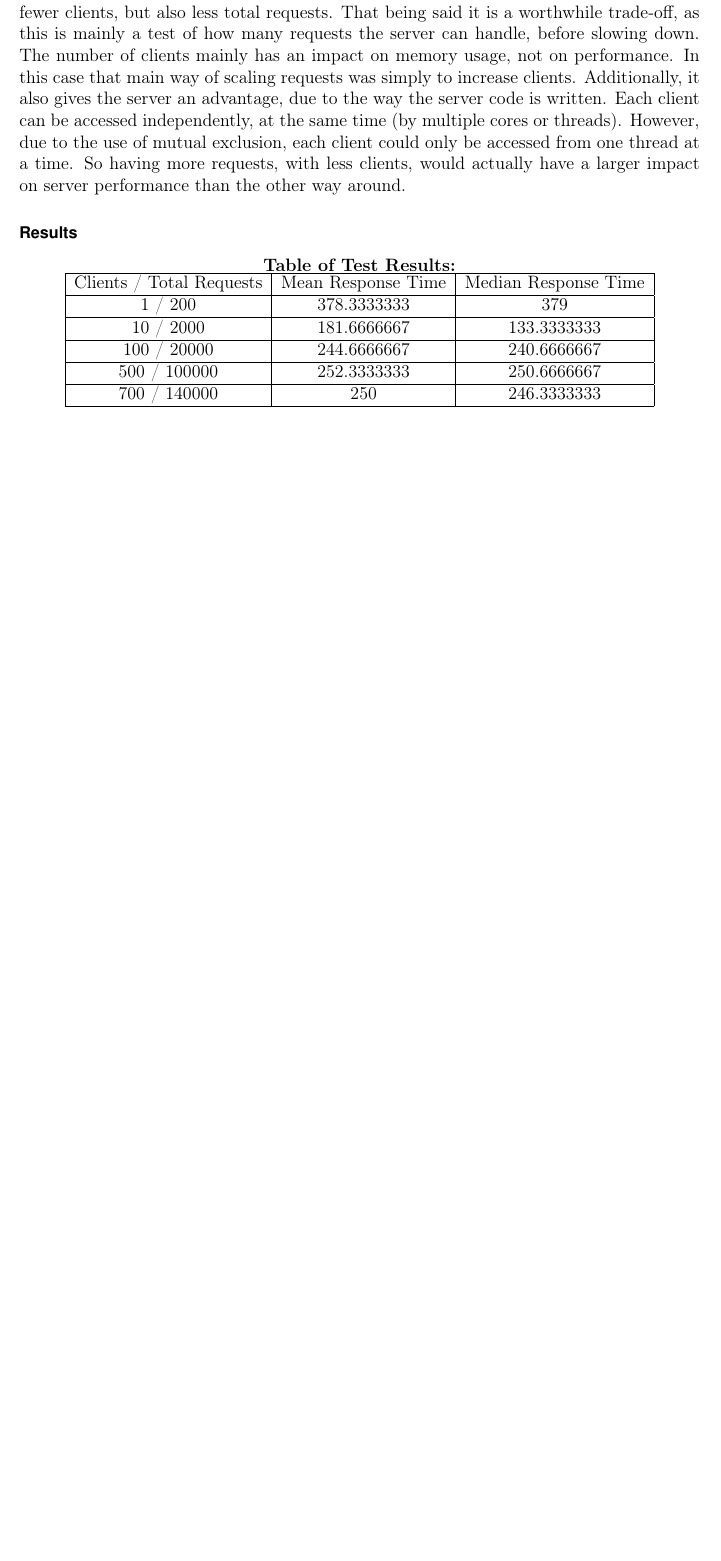
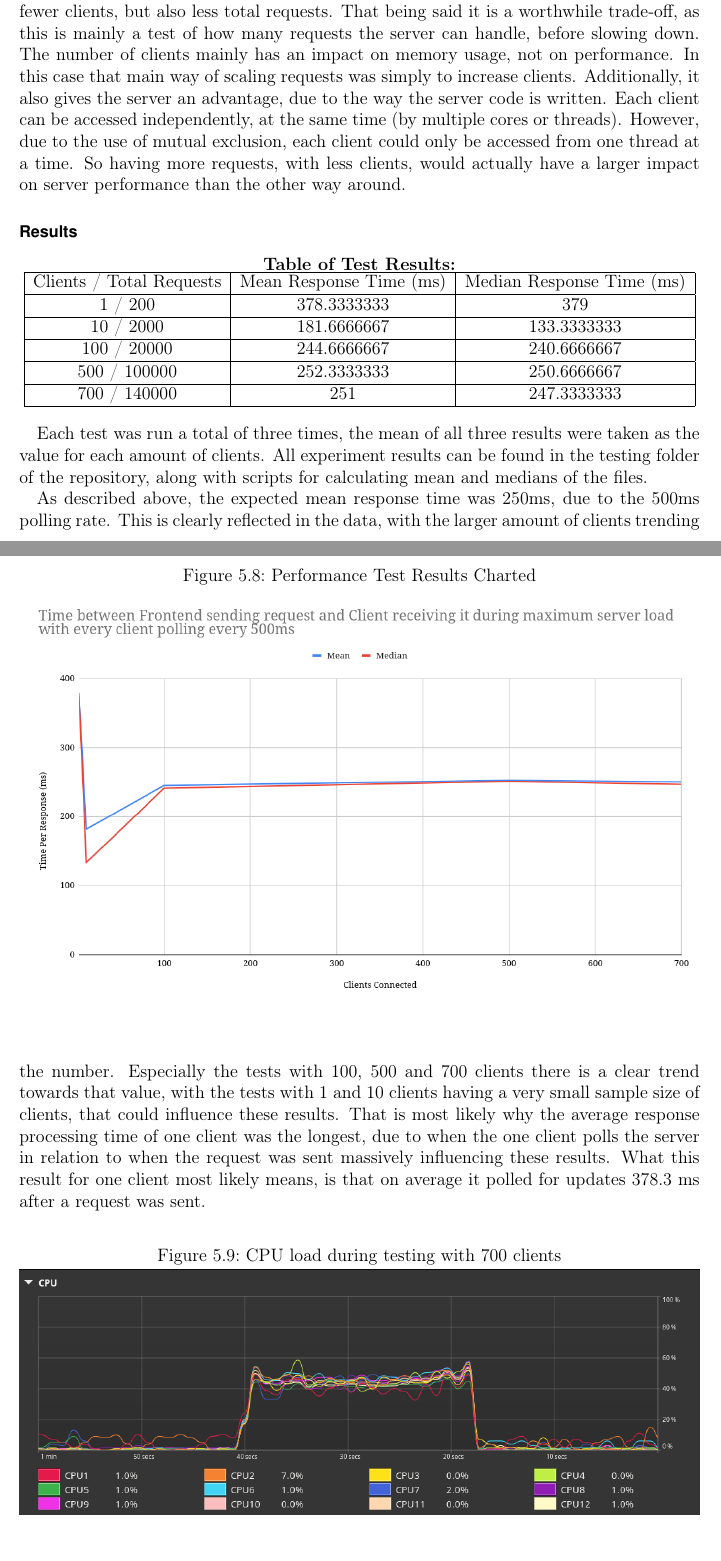
Before and after one commit to niknik3610/Bachelor-Thesis-Smarthome, a LaTeX thesis (report.tex, which reads chapter_testing.tex): part of page 49 of 56 before the commit and two parts of pages 49 and 50 of 57 after it, the two joined at a grey line, cut so that both start at the same text, the shorter picture padded with empty space. Compiled offline with pdfLaTeX.

Commit message:
more testing stuff

```diff
--- a/chapter_testing.tex
+++ b/chapter_testing.tex
@@ -143,7 +144,7 @@ To simulate a high server load, the program simulating a DDOS attack (described
     \textbf{Table of Test Results:}
 \begin{tabular}{ |c|c|c| }
  \hline
- Clients / Total Requests & Mean Response Time & Median Response Time\\
+ Clients / Total Requests & Mean Response Time (ms) & Median Response Time (ms)\\
  \hline
  1 / 200 & 378.3333333 & 379 \\
  \hline
@@ -153,15 +154,30 @@ To simulate a high server load, the program simulating a DDOS attack (described
  \hline
  500 / 100000 & 252.3333333 & 250.6666667 \\
  \hline
- 700 / 140000 & 250 & 246.3333333 \\
+ 700 / 140000 & 251 & 247.3333333 \\
  \hline
 \end{tabular}
 \end{center}
+
 \begin{figure}[h]
-\caption{Test Results Charted}
+\caption{Performance Test Results Charted}
 \includegraphics[width=\textwidth]{test_results_chart.png}
 \label{fig:test_results_chart}
 \end{figure}
 
+Each test was run a total of three times, the mean of all three results were taken as the value for each amount of clients. All experiment results can be found in the testing folder of the repository, along with scripts for calculating mean and medians of the files.
+
+As described above, the expected mean response time was 250ms, due to the 500ms polling rate. This is clearly reflected in the data, with the larger amount of clients trending the number. Especially the tests with 100, 500 and 700 clients there is a clear trend towards that value, with the tests with 1 and 10 clients having a very small sample size of clients, that could influence these results. That is most likely why the average response processing time of one client was the longest, due to when the one client polls the server in relation to when the request was sent massively influencing these results. What this result for one client most likely means, is that on average it polled for updates 378.3 ms after a request was sent.
+
+\begin{figure}[h]
+\caption{CPU load during testing with 700 clients}
+\includegraphics[width=\textwidth]{server_cpu_load.png}
+\label{fig:server_cpu_load}
+\end{figure}
+
+These test results clearly show that 700 clients are not enough to create a significant enough load on the server, that it would start struggling to process packets. This is a good result, as the server is running on mid-range, laptop hardware. Additionally, realistically very few users of the software would have a need of 700 clients running on the server. It however does give a good indication of how the software might run on less powerful hardware.
+
+Figure~\ref{fig:server_cpu_load} shows the CPU load during the test with 700 clients. There is a significant spike around 40 seconds, when the requests started to flood in, then the load decreases again around 25 seconds, when the server is done processing the requests. Here we can see that all CPU cores/logical processes are under load during this time, which means the concurrent handling of requests is working as intended. We can also see that the maximum load it reaches is under 60 percent. This indicates that there is still room to add more clients, especially if one factors is in that server is also simultaneously running the DDOS attack, which would create additional load. These values were captures using the Gnome "System Monitor" application.
+
 \section{Issues found during testing}
 - Currently if signature expires, then information is lost as it already has been deleted from the server.
```
Also changed, not shown: figures/server_cpu_load.png (added), report.pdf, chapter_testing.tex (3 more changed lines). Lines whose indentation alone changed are shown as unchanged.
